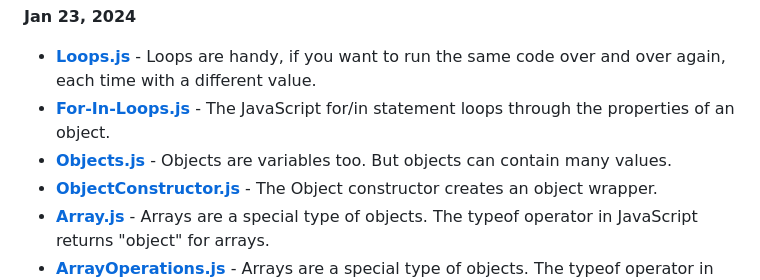
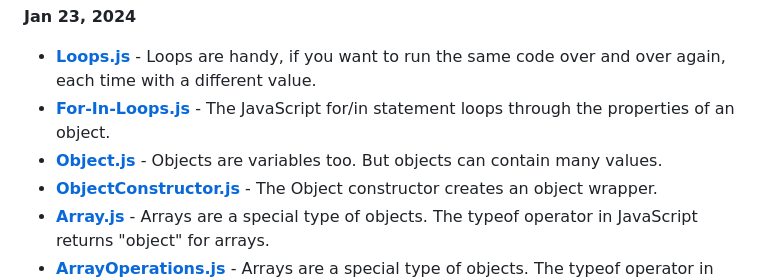
Before and after one commit to PriyanshK09/Advance-Web-Development-CSE222, a Markdown page: README.md, the part around the change. Rendered like a GitHub page.

```diff
--- a/README.md
+++ b/README.md
@@ -16,7 +16,7 @@ Welcome to my Advance Web Development repository! This repository contains JavaS
 **Jan 23, 2024**
 - **[Loops.js](Loops.js)** - Loops are handy, if you want to run the same code over and over again, each time with a different value.
 - **[For-In-Loops.js](For-In-Loops.js)** - The JavaScript for/in statement loops through the properties of an object.
-- **[Objects.js](Objects.js)** - Objects are variables too. But objects can contain many values.
+- **[Object.js](Object.js)** - Objects are variables too. But objects can contain many values.
 - **[ObjectConstructor.js](ObjectConstructor.js)** - The Object constructor creates an object wrapper.
 - **[Array.js](Array.js)** - Arrays are a special type of objects. The typeof operator in JavaScript returns "object" for arrays.
 - **[ArrayOperations.js](ArrayOperations.js)** - Arrays are a special type of objects. The typeof operator in JavaScript returns "object" for arrays.
```
